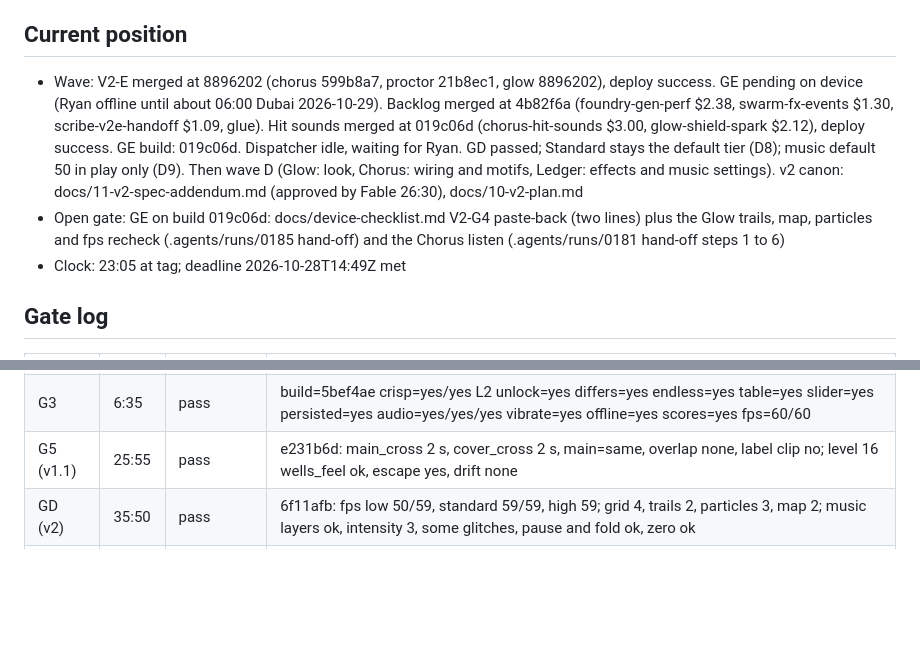
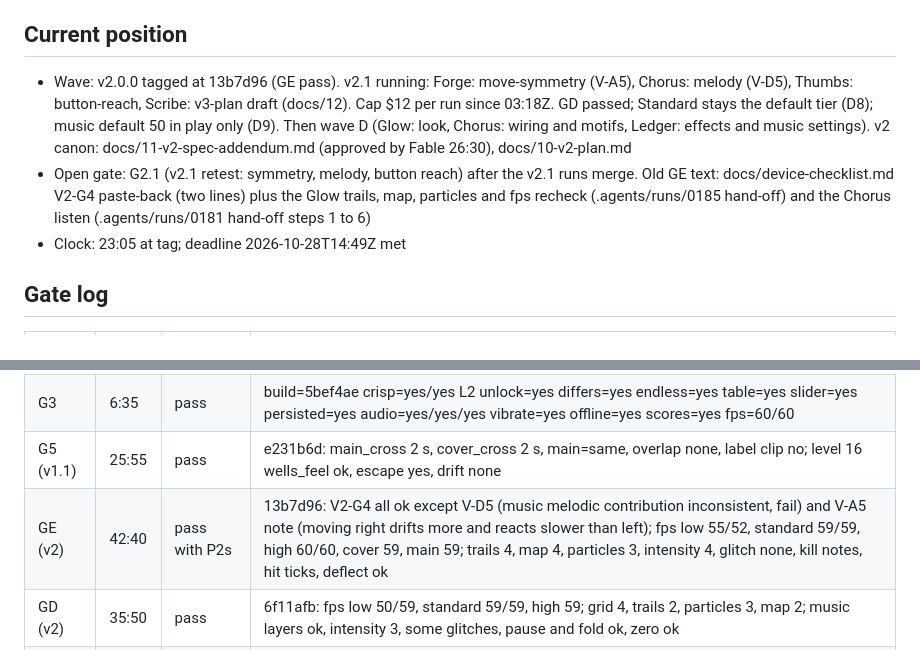
Before and after one commit to stoopstoop/shape-of-war, a Markdown page: docs/STATUS.md, 2 parts joined by grey strips. Rendered like a GitHub page; blank space fills up the shorter version.

```diff
--- a/docs/STATUS.md
+++ b/docs/STATUS.md
@@ -2,8 +2,8 @@ Kickoff: 2026-10-27T08:49:39Z
 Deadline: 2026-10-28T14:49:39Z (kickoff plus 30 hours). Hard outer limit: Console credits ($192.49) expire 2026-10-29.
 
 ## Current position
-- Wave: V2-E merged at 8896202 (chorus 599b8a7, proctor 21b8ec1, glow 8896202), deploy success. GE pending on device (Ryan offline until about 06:00 Dubai 2026-10-29). Backlog merged at 4b82f6a (foundry-gen-perf $2.38, swarm-fx-events $1.30, scribe-v2e-handoff $1.09, glue). Hit sounds merged at 019c06d (chorus-hit-sounds $3.00, glow-shield-spark $2.12), deploy success. GE build: 019c06d. Dispatcher idle, waiting for Ryan. GD passed; Standard stays the default tier (D8); music default 50 in play only (D9). Then wave D (Glow: look, Chorus: wiring and motifs, Ledger: effects and music settings). v2 canon: docs/11-v2-spec-addendum.md (approved by Fable 26:30), docs/10-v2-plan.md
-- Open gate: GE on build 019c06d: docs/device-checklist.md V2-G4 paste-back (two lines) plus the Glow trails, map, particles and fps recheck (.agents/runs/0185 hand-off) and the Chorus listen (.agents/runs/0181 hand-off steps 1 to 6)
+- Wave: v2.0.0 tagged at 13b7d96 (GE pass). v2.1 running: Forge: move-symmetry (V-A5), Chorus: melody (V-D5), Thumbs: button-reach, Scribe: v3-plan draft (docs/12). Cap $12 per run since 03:18Z. GD passed; Standard stays the default tier (D8); music default 50 in play only (D9). Then wave D (Glow: look, Chorus: wiring and motifs, Ledger: effects and music settings). v2 canon: docs/11-v2-spec-addendum.md (approved by Fable 26:30), docs/10-v2-plan.md
+- Open gate: G2.1 (v2.1 retest: symmetry, melody, button reach) after the v2.1 runs merge. Old GE text: docs/device-checklist.md V2-G4 paste-back (two lines) plus the Glow trails, map, particles and fps recheck (.agents/runs/0185 hand-off) and the Chorus listen (.agents/runs/0181 hand-off steps 1 to 6)
 - Clock: 23:05 at tag; deadline 2026-10-28T14:49Z met
 
 ## Gate log
@@ -14,6 +14,7 @@ Deadline: 2026-10-28T14:49:39Z (kickoff plus 30 hours). Hard outer limit: Consol
 | G2 | 2:50 | pass | level_start=ok enemies_spawn=ok results_screen=ok; bloom path kept (60 fps both screens) |
 | G3 | 6:35 | pass | build=5bef4ae crisp=yes/yes L2 unlock=yes differs=yes endless=yes table=yes slider=yes persisted=yes audio=yes/yes/yes vibrate=yes offline=yes scores=yes fps=60/60 |
 | G5 (v1.1) | 25:55 | pass | e231b6d: main_cross 2 s, cover_cross 2 s, main=same, overlap none, label clip no; level 16 wells_feel ok, escape yes, drift none |
+| GE (v2) | 42:40 | pass with P2s | 13b7d96: V2-G4 all ok except V-D5 (music melodic contribution inconsistent, fail) and V-A5 note (moving right drifts more and reacts slower than left); fps low 55/52, standard 59/59, high 60/60, cover 59, main 59; trails 4, map 4, particles 3, intensity 4, glitch none, kill notes, hit ticks, deflect ok |
 | GD (v2) | 35:50 | pass | 6f11afb: fps low 50/59, standard 59/59, high 59; grid 4, trails 2, particles 3, map 2; music layers ok, intensity 3, some glitches, pause and fold ok, zero ok |
 | GC (v2) | 33:30 | pass | fb25216: charger 4, bulwark 4, splime 5, swirl, blink, sower all read and countered, hashes match seed 42 pins, blink fair under Medium physics, slime ok at 50 percent, fps_main 60 |
 | GB (v2) | 28:45 | pass | 1612a53: pickup, rapid, pierce, orbit, death reset, toggle, drift orbit all ok; fps_main 60 |
```
Also changed, not shown: docs/DECISIONS.md (+3 -0 lines).
